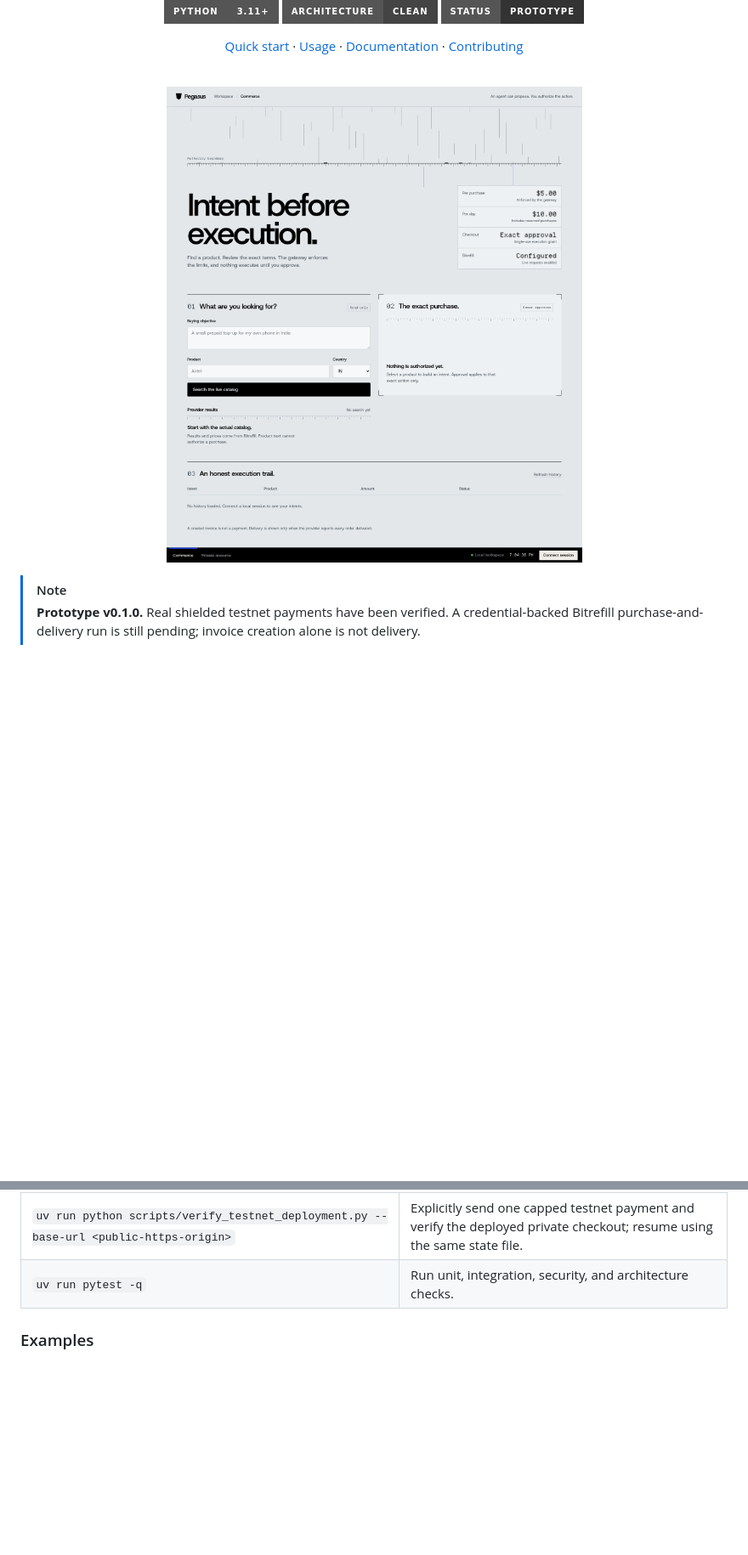
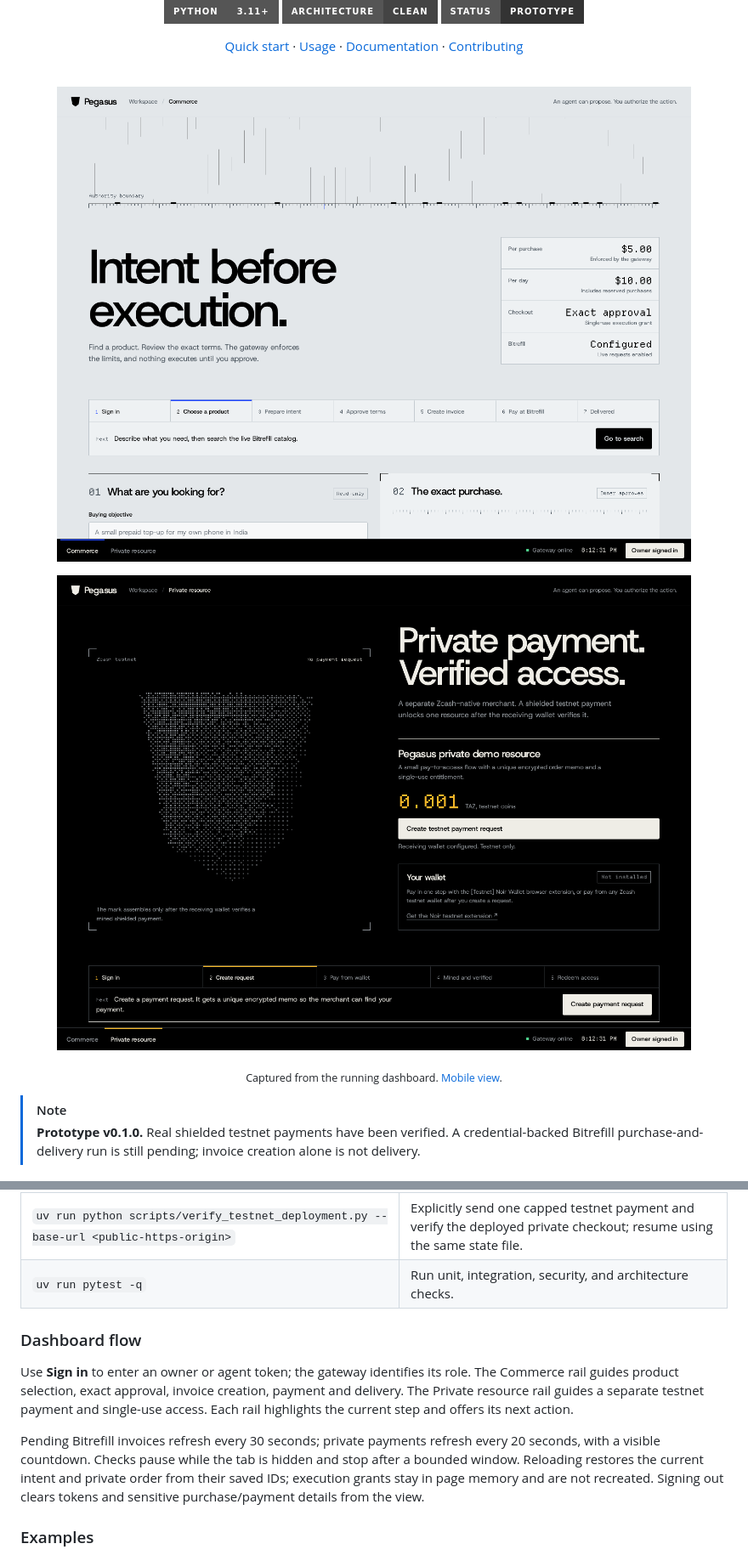
Before and after one commit to Dijo-404/pegasus, a Markdown page: README.md, 2 parts joined by grey strips. Shown at 85% size. Rendered like a GitHub page; pictures changed too: docs/assets/demo-light.png, docs/assets/demo-private.png (added); badges without logos; blank space fills up the shorter version.

```diff
--- a/README.md
+++ b/README.md
@@ -26,4 +26,10 @@
 </p>
+
+<p align="center">
+  <img src="docs/assets/demo-private.png" alt="Current private-resource workspace showing the testnet price, guided payment steps, and an honestly absent Noir wallet extension" width="820" />
+</p>
+
+<p align="center"><sub>Captured from the running dashboard. <a href="docs/assets/demo-mobile.png">Mobile view</a>.</sub></p>
 
 > [!NOTE]
 > **Prototype v0.1.0.** Real shielded testnet payments have been verified. A credential-backed Bitrefill purchase-and-delivery run is still pending; invoice creation alone is not delivery.
@@ -115,6 +132,12 @@ Open <https://notified-accountability-requirement-taste.trycloudflare.com>. Prot
 | `uv run python scripts/zcash_testnet.py --help` | Show the explicit testnet wallet setup, faucet, send, and watch commands. |
 | `uv run python scripts/verify_testnet_deployment.py --base-url <public-https-origin>` | Explicitly send one capped testnet payment and verify the deployed private checkout; resume using the same state file. |
 | `uv run pytest -q` | Run unit, integration, security, and architecture checks. |
+
+### Dashboard flow
+
+Use **Sign in** to enter an owner or agent token; the gateway identifies its role. The Commerce rail guides product selection, exact approval, invoice creation, payment and delivery. The Private resource rail guides a separate testnet payment and single-use access. Each rail highlights the current step and offers its next action.
+
+Pending Bitrefill invoices refresh every 30 seconds; private payments refresh every 20 seconds, with a visible countdown. Checks pause while the tab is hidden and stop after a bounded window. Reloading restores the current intent and private order from their saved IDs; execution grants stay in page memory and are not recreated. Signing out clears tokens and sensitive purchase/payment details from the view.
 
 ### Examples
 
```
Also changed, not shown: other parts of README.md (+20 -5 lines), docs/demo-video.md (added, +62 -0 lines), docs/assets/demo-mobile.png (added), docs/assets/demo-video-poster.jpg (added), 2 other files.
